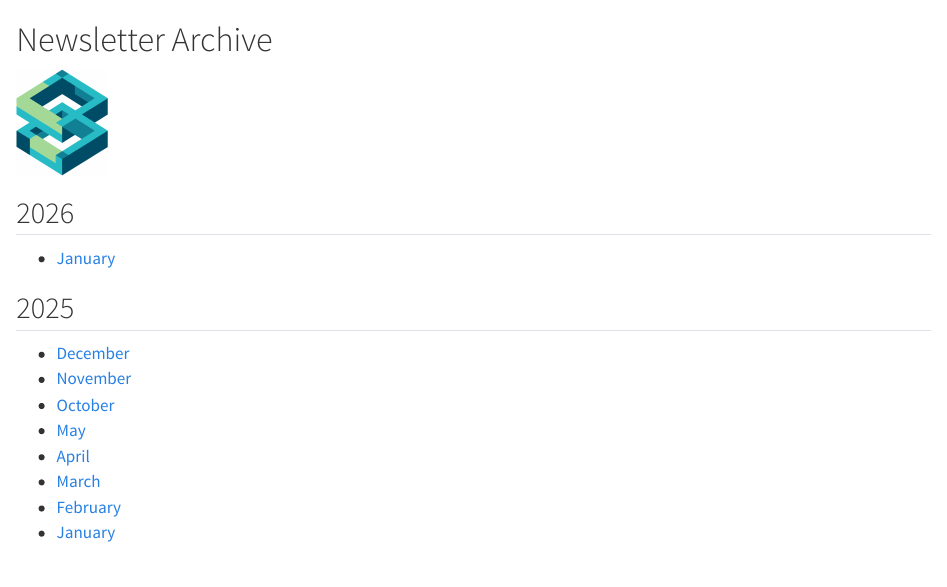
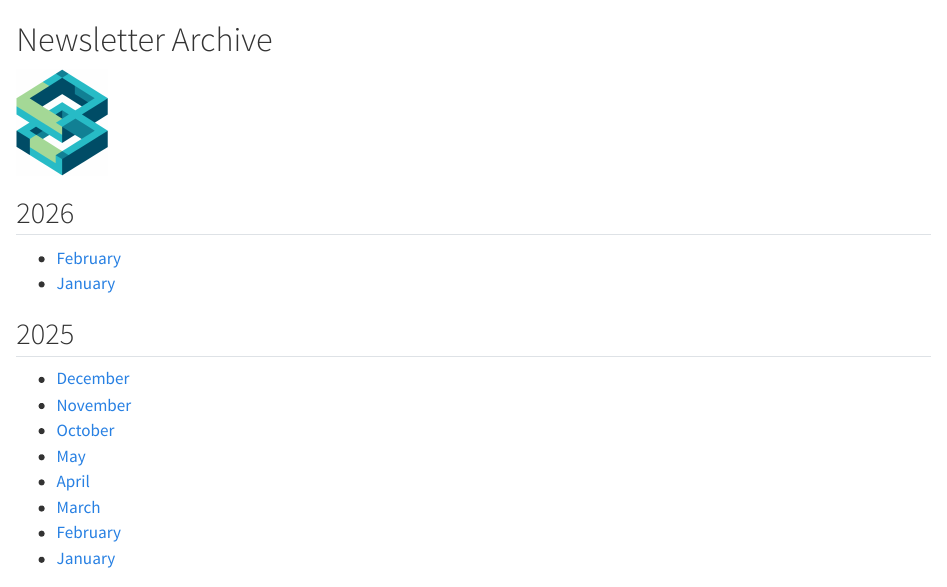
Before and after one commit to sciml-leeds/sciml-leeds.github.io, a Quarto document (nl_archive/index.qmd): the page in a window 1100 px wide, from its top. Rendered offline with R 4.5, knitr and Pandoc in place of Quarto, with nearby package versions.

Commit message:
added Feb 2026 newsletter

```diff
--- a/nl_archive/index.qmd
+++ b/nl_archive/index.qmd
@@ -3,6 +3,7 @@
 ![](../images/logo_final.png){width=10% fig-align="center"}
 
 ## 2026
+* <a href="February 26 newsletter pdf.pdf" download="">February</a>
 * <a href="January 26 newsletter pdf.pdf" download="">January</a>
 
 ## 2025
```
Also changed, not shown: nl_archive/February 26 newsletter pdf.pdf (added).
